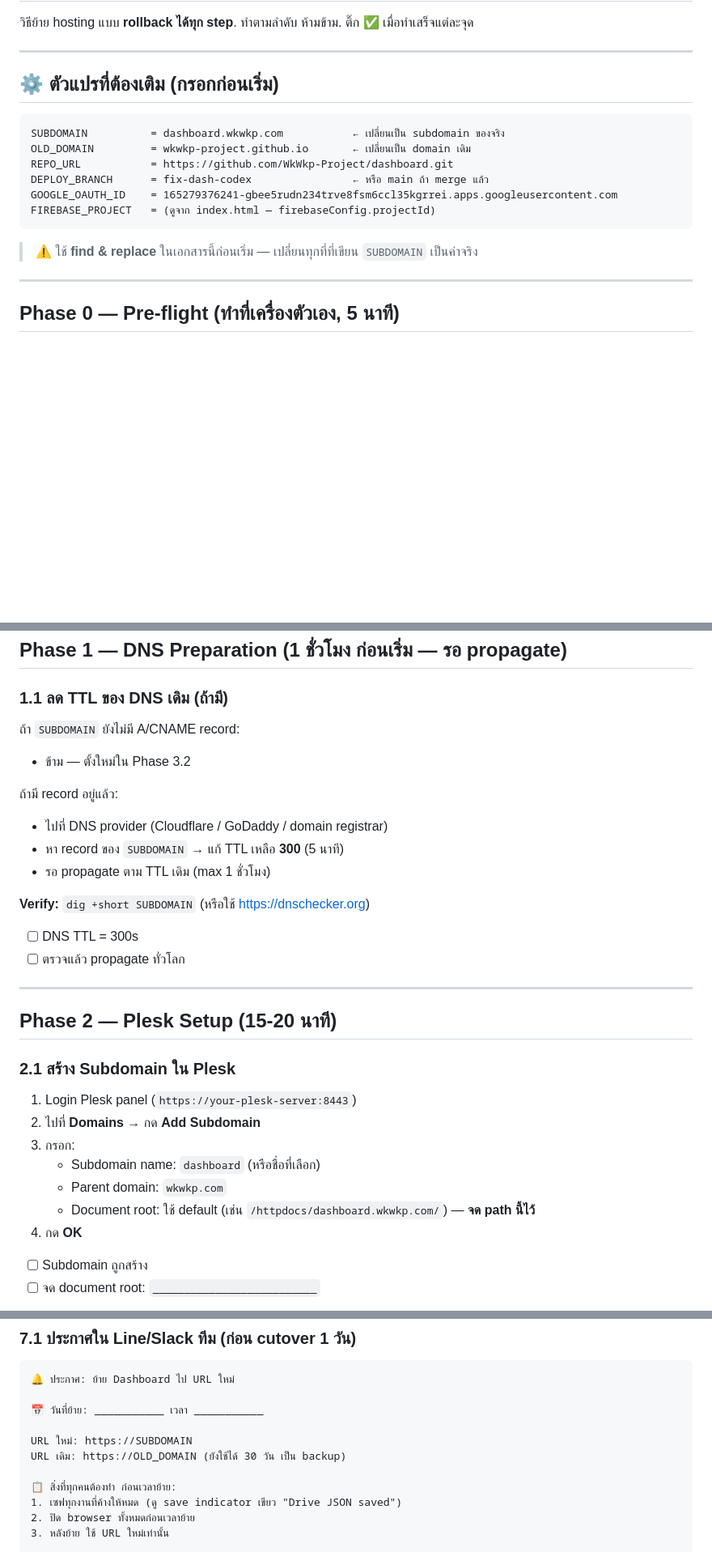
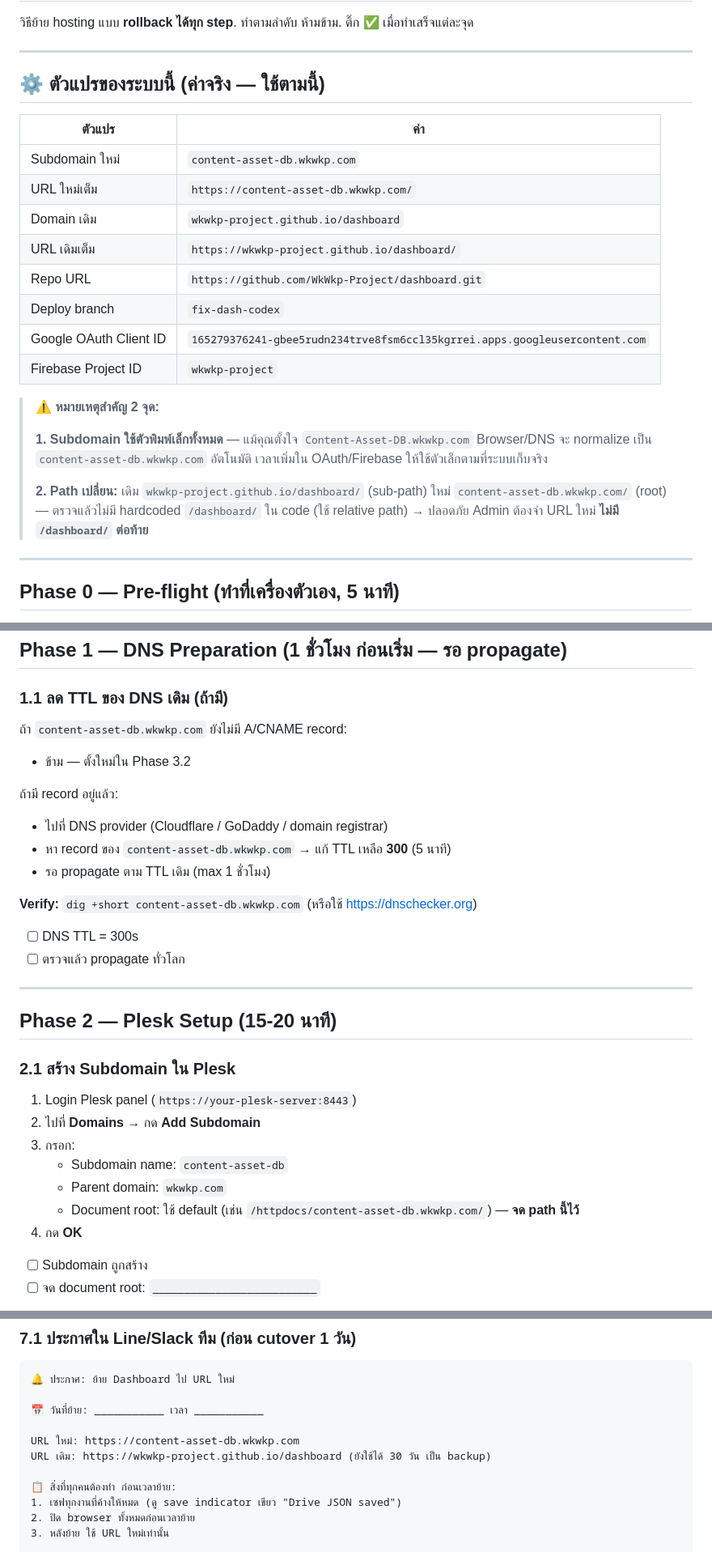
Before and after one commit to WkWkp-Project/dashboard, a Markdown page: MIGRATION.md, 3 parts joined by grey strips. Shown at 81% size. Drawn GitHub-style; blank space fills up the shorter version.

````diff
--- a/MIGRATION.md
+++ b/MIGRATION.md
@@ -4,18 +4,29 @@
 
 ---
 
-## ⚙️ ตัวแปรที่ต้องเติม (กรอกก่อนเริ่ม)
+## ⚙️ ตัวแปรของระบบนี้ (ค่าจริง — ใช้ตามนี้)
 
-```
-SUBDOMAIN          = dashboard.wkwkp.com           ← เปลี่ยนเป็น subdomain ของจริง
-OLD_DOMAIN         = wkwkp-project.github.io       ← เปลี่ยนเป็น domain เดิม
-REPO_URL           = https://github.com/WkWkp-Project/dashboard.git
-DEPLOY_BRANCH      = fix-dash-codex                ← หรือ main ถ้า merge แล้ว
-GOOGLE_OAUTH_ID    = 165279376241-gbee5rudn234trve8fsm6ccl35kgrrei.apps.googleusercontent.com
-FIREBASE_PROJECT   = (ดูจาก index.html — firebaseConfig.projectId)
-```
+| ตัวแปร | ค่า |
+|---|---|
+| Subdomain ใหม่ | `content-asset-db.wkwkp.com` |
+| URL ใหม่เต็ม | `https://content-asset-db.wkwkp.com/` |
+| Domain เดิม | `wkwkp-project.github.io/dashboard` |
+| URL เดิมเต็ม | `https://wkwkp-project.github.io/dashboard/` |
+| Repo URL | `https://github.com/WkWkp-Project/dashboard.git` |
+| Deploy branch | `fix-dash-codex` |
+| Google OAuth Client ID | `165279376241-gbee5rudn234trve8fsm6ccl35kgrrei.apps.googleusercontent.com` |
+| Firebase Project ID | `wkwkp-project` |
 
-> ⚠️ ใช้ **find & replace** ในเอกสารนี้ก่อนเริ่ม — เปลี่ยนทุกที่ที่เขียน `SUBDOMAIN` เป็นค่าจริง
+> ⚠️ **หมายเหตุสำคัญ 2 จุด:**
+>
+> **1. Subdomain ใช้ตัวพิมพ์เล็กทั้งหมด** — แม้คุณตั้งใจ `Content-Asset-DB.wkwkp.com`
+>    Browser/DNS จะ normalize เป็น `content-asset-db.wkwkp.com` อัตโนมัติ
+>    เวลาเพิ่มใน OAuth/Firebase ให้ใช้ตัวเล็กตามที่ระบบเก็บจริง
+>
+> **2. Path เปลี่ยน:** เดิม `wkwkp-project.github.io/dashboard/` (sub-path)
+>    ใหม่ `content-asset-db.wkwkp.com/` (root) — ตรวจแล้วไม่มี hardcoded
+>    `/dashboard/` ใน code (ใช้ relative path) → ปลอดภัย
+>    Admin ต้องจำ URL ใหม่ **ไม่มี `/dashboard/` ต่อท้าย**
 
 ---
 
@@ -41,15 +52,15 @@ node test/run-tests.mjs 2>&1 | tail -5  # ควรเห็น 325+/329 pass
 ## Phase 1 — DNS Preparation (1 ชั่วโมง ก่อนเริ่ม — รอ propagate)
 
 ### 1.1 ลด TTL ของ DNS เดิม (ถ้ามี)
-ถ้า `SUBDOMAIN` ยังไม่มี A/CNAME record:
+ถ้า `content-asset-db.wkwkp.com` ยังไม่มี A/CNAME record:
 - ข้าม — ตั้งใหม่ใน Phase 3.2
 
 ถ้ามี record อยู่แล้ว:
 - ไปที่ DNS provider (Cloudflare / GoDaddy / domain registrar)
-- หา record ของ `SUBDOMAIN` → แก้ TTL เหลือ **300** (5 นาที)
+- หา record ของ `content-asset-db.wkwkp.com` → แก้ TTL เหลือ **300** (5 นาที)
 - รอ propagate ตาม TTL เดิม (max 1 ชั่วโมง)
 
-**Verify:** `dig +short SUBDOMAIN` (หรือใช้ https://dnschecker.org)
+**Verify:** `dig +short content-asset-db.wkwkp.com` (หรือใช้ https://dnschecker.org)
 
 - [ ] DNS TTL = 300s
 - [ ] ตรวจแล้ว propagate ทั่วโลก
@@ -62,9 +73,9 @@ node test/run-tests.mjs 2>&1 | tail -5  # ควรเห็น 325+/329 pass
 1. Login Plesk panel (`https://your-plesk-server:8443`)
 2. ไปที่ **Domains** → กด **Add Subdomain**
 3. กรอก:
-   - Subdomain name: `dashboard` (หรือชื่อที่เลือก)
+   - Subdomain name: `content-asset-db`
    - Parent domain: `wkwkp.com`
-   - Document root: ใช้ default (เช่น `/httpdocs/dashboard.wkwkp.com/`) — **จด path นี้ไว้**
+   - Document root: ใช้ default (เช่น `/httpdocs/content-asset-db.wkwkp.com/`) — **จด path นี้ไว้**
 4. กด **OK**
 
 - [ ] Subdomain ถูกสร้าง
@@ -266,8 +277,8 @@ curl -I https://SUBDOMAIN/index.html | grep -i cache-control
 
 📅 วันที่ย้าย: ___________ เวลา ___________
 
-URL ใหม่: https://SUBDOMAIN
-URL เดิม: https://OLD_DOMAIN (ยังใช้ได้ 30 วัน เป็น backup)
+URL ใหม่: https://content-asset-db.wkwkp.com
+URL เดิม: https://wkwkp-project.github.io/dashboard (ยังใช้ได้ 30 วัน เป็น backup)
 
 📋 สิ่งที่ทุกคนต้องทำ ก่อนเวลาย้าย:
 1. เซฟทุกงานที่ค้างให้หมด (ดู save indicator เขียว "Drive JSON saved")
````
Also changed, not shown: other parts of MIGRATION.md (+25 -25 lines).
